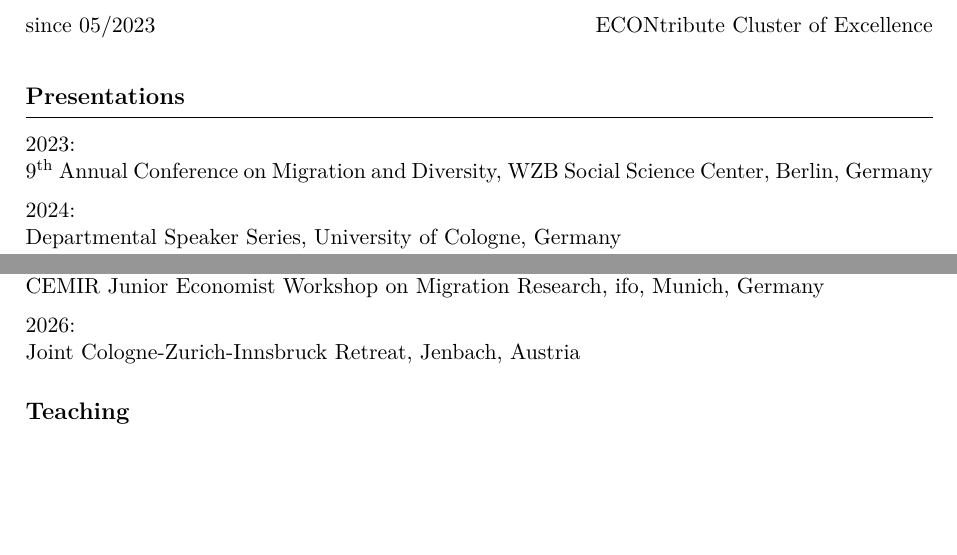
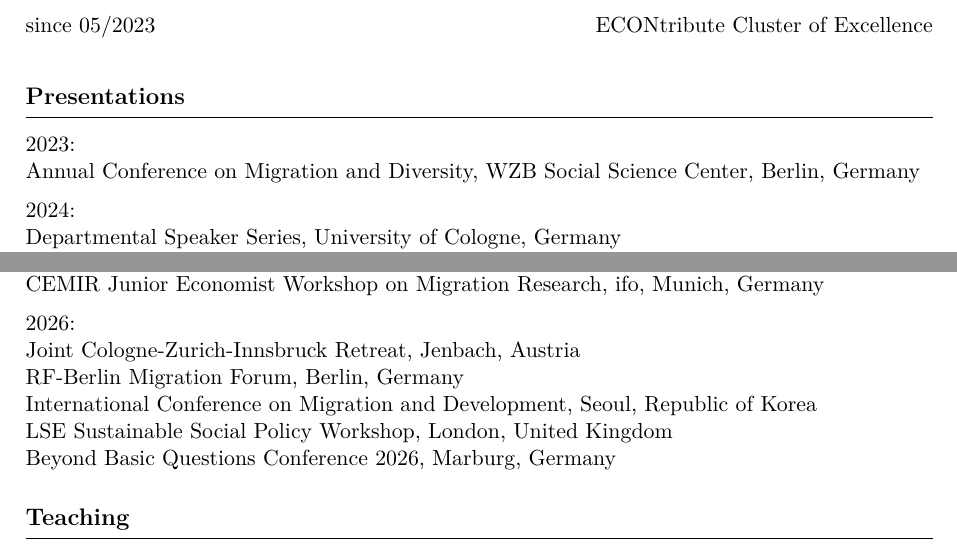
Before and after one commit to paulmichel0/paulmichel0.github.io, a LaTeX CV (cv/cv-michel.tex): two parts of page 2 of 3, joined at a grey line, cut so that both start at the same text, the shorter picture padded with empty space. Compiled offline with pdfLaTeX.

Commit message:
Add 2026 presentations to CV
Co-Authored-By: Claude Opus 4.7 <noreply@anthropic.com>

```diff
--- a/cv/cv-michel.tex
+++ b/cv/cv-michel.tex
@@ -162,7 +162,7 @@ since 05/2023 \hfill ECONtribute Cluster of Excellence
 \section{Presentations}
 
 2023:\\
-9\textsuperscript{th} Annual Conference on Migration and Diversity, WZB Social Science Center, Berlin, Germany
+Annual Conference on Migration and Diversity, WZB Social Science Center, Berlin, Germany
 
 \vspace{6pt}
 
@@ -186,7 +186,12 @@ CEMIR Junior Economist Workshop on Migration Research, ifo, Munich, Germany
 \vspace{6pt}
 
 2026:\\
-Joint Cologne-Zurich-Innsbruck Retreat, Jenbach, Austria
+Joint Cologne-Zurich-Innsbruck Retreat, Jenbach, Austria\\
+RF-Berlin Migration Forum, Berlin, Germany\\
+International Conference on Migration and Development, Seoul, Republic of Korea\\
+LSE Sustainable Social Policy Workshop, London, United Kingdom\\
+Beyond Basic Questions Conference 2026, Marburg, Germany
+
 
 
 % ==================== TEACHING ====================
```
Also changed, not shown: cv/cv-michel.pdf, 4 other files.
